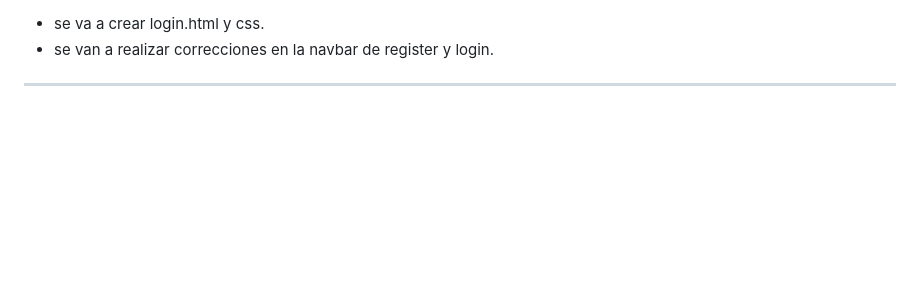
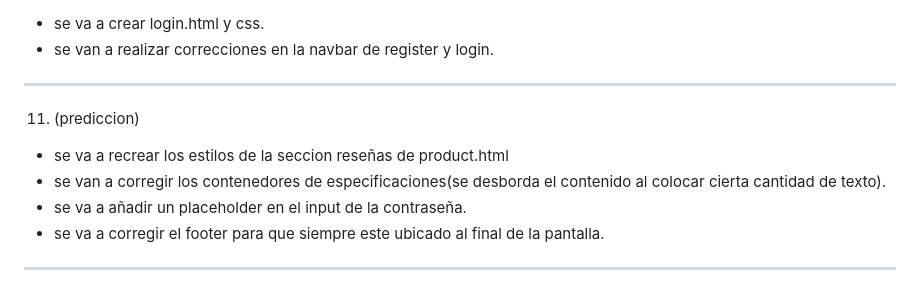
Before and after one commit to Demian-Denegri/app-web-cliente-demian-denegri, a Markdown page: predicciones.md, the part around the change. Drawn GitHub-style; blank space fills up the shorter version.

Commit message:
Actualizacion (PREDICCIONES)

```diff
--- a/predicciones.md
+++ b/predicciones.md
@@ -286,3 +286,9 @@ Texto "Tenés un código de descuento" con un accordion/colapse que al clickearl
 - se va a crear login.html y css.
 - se van a realizar correcciones en la navbar de register y login.
 -------------------------------------------------------------------------------------
+11. (prediccion)
+- se va a recrear los estilos de la seccion reseñas de product.html
+- se van a corregir los contenedores de especificaciones(se desborda el contenido al colocar cierta cantidad de texto).
+- se va a añadir un placeholder en el input de la contraseña.
+- se va a corregir el footer para que siempre este ubicado al final de la pantalla.
+-------------------------------------------------------------------------------------
```
